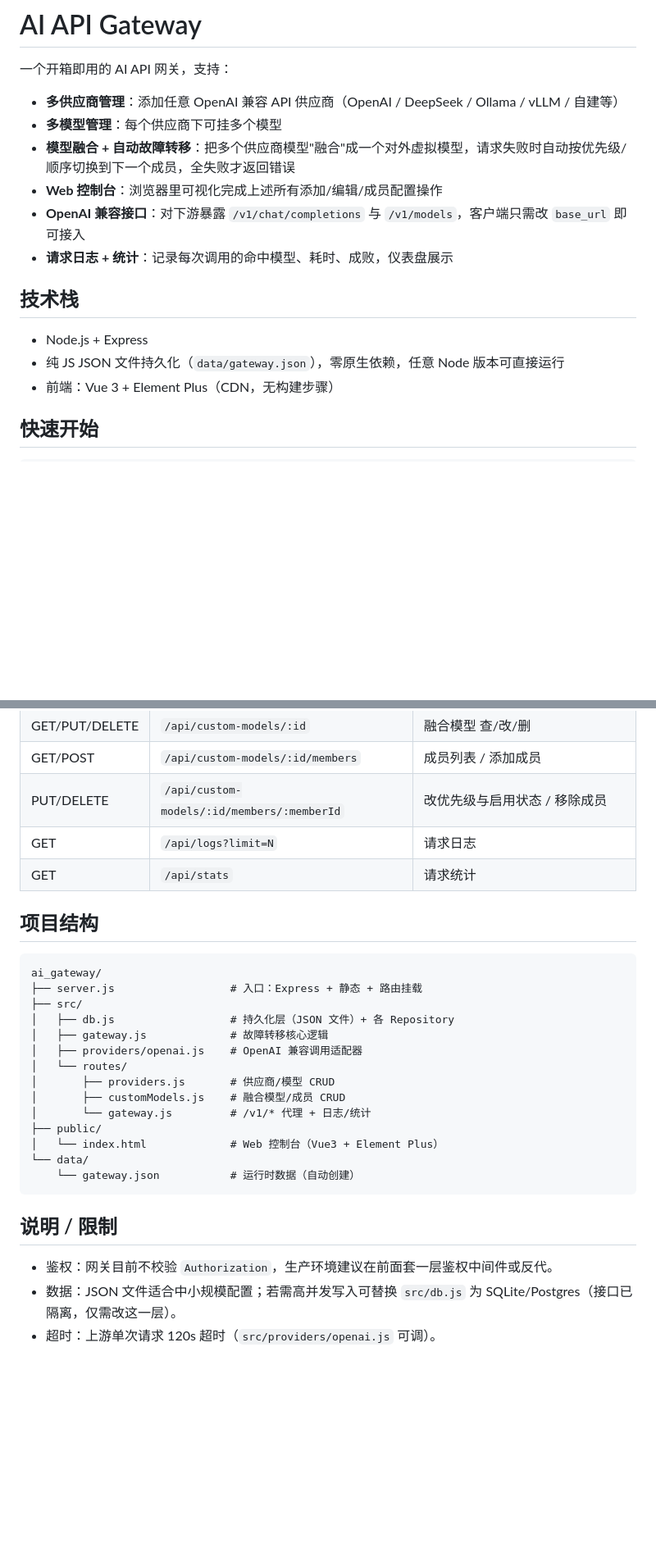
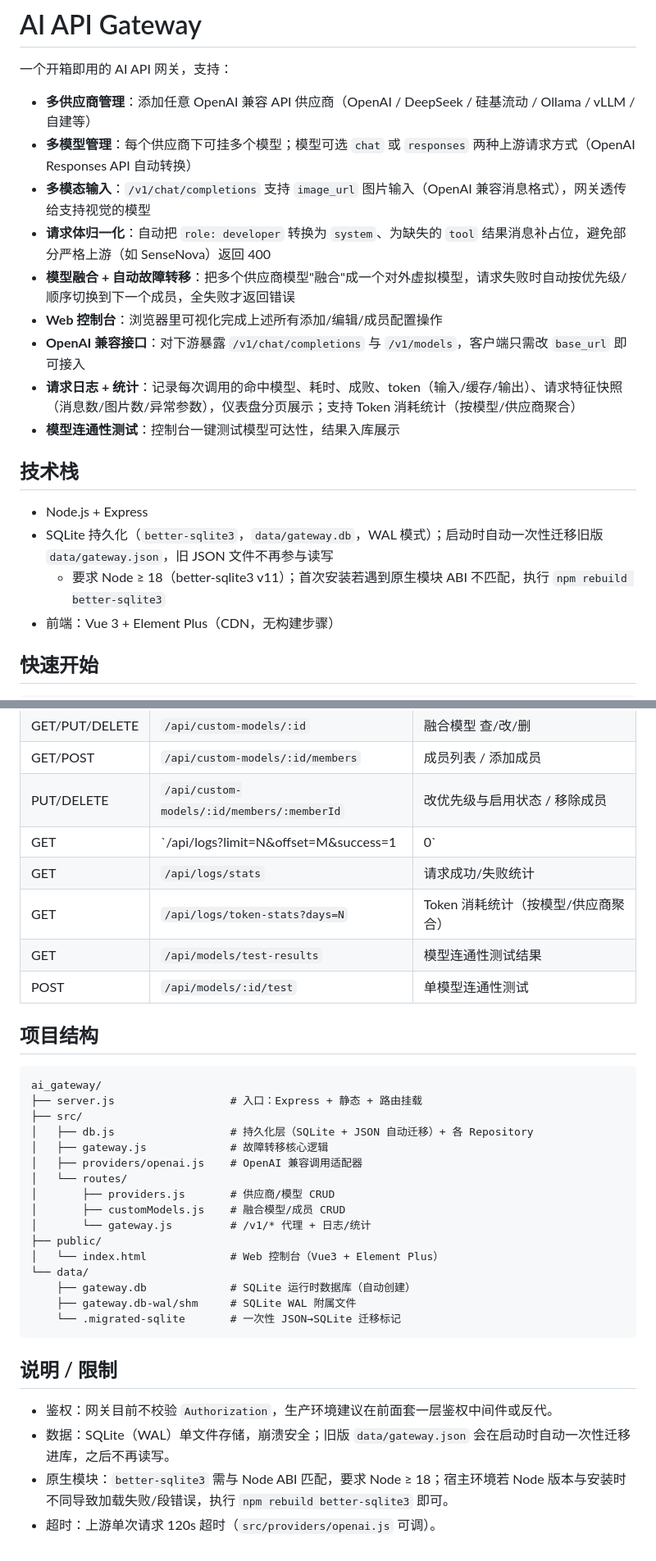
Before and after one commit to TomTonys/ai-gateway, a Markdown page: README.md, 2 parts joined by grey strips. Shown at 82% size. Drawn GitHub-style; blank space fills up the shorter version.

Commit message:
chore: sync README.md

````diff
--- a/README.md
+++ b/README.md
@@ -2,17 +2,21 @@
 
 一个开箱即用的 AI API 网关，支持：
 
-- **多供应商管理**：添加任意 OpenAI 兼容 API 供应商（OpenAI / DeepSeek / Ollama / vLLM / 自建等）
-- **多模型管理**：每个供应商下可挂多个模型
+- **多供应商管理**：添加任意 OpenAI 兼容 API 供应商（OpenAI / DeepSeek / 硅基流动 / Ollama / vLLM / 自建等）
+- **多模型管理**：每个供应商下可挂多个模型；模型可选 `chat` 或 `responses` 两种上游请求方式（OpenAI Responses API 自动转换）
+- **多模态输入**：`/v1/chat/completions` 支持 `image_url` 图片输入（OpenAI 兼容消息格式），网关透传给支持视觉的模型
+- **请求体归一化**：自动把 `role: developer` 转换为 `system`、为缺失的 `tool` 结果消息补占位，避免部分严格上游（如 SenseNova）返回 400
 - **模型融合 + 自动故障转移**：把多个供应商模型"融合"成一个对外虚拟模型，请求失败时自动按优先级/顺序切换到下一个成员，全失败才返回错误
 - **Web 控制台**：浏览器里可视化完成上述所有添加/编辑/成员配置操作
 - **OpenAI 兼容接口**：对下游暴露 `/v1/chat/completions` 与 `/v1/models`，客户端只需改 `base_url` 即可接入
-- **请求日志 + 统计**：记录每次调用的命中模型、耗时、成败，仪表盘展示
+- **请求日志 + 统计**：记录每次调用的命中模型、耗时、成败、token（输入/缓存/输出）、请求特征快照（消息数/图片数/异常参数），仪表盘分页展示；支持 Token 消耗统计（按模型/供应商聚合）
+- **模型连通性测试**：控制台一键测试模型可达性，结果入库展示
 
 ## 技术栈
 
 - Node.js + Express
-- 纯 JS JSON 文件持久化（`data/gateway.json`），零原生依赖，任意 Node 版本可直接运行
+- SQLite 持久化（`better-sqlite3`，`data/gateway.db`，WAL 模式）；启动时自动一次性迁移旧版 `data/gateway.json`，旧 JSON 文件不再参与读写
+  - 要求 Node ≥ 18（better-sqlite3 v11）；首次安装若遇到原生模块 ABI 不匹配，执行 `npm rebuild better-sqlite3`
 - 前端：Vue 3 + Element Plus（CDN，无构建步骤）
 
 ## 快速开始
@@ -73,8 +80,11 @@ npm start
 | GET/PUT/DELETE | `/api/custom-models/:id` | 融合模型 查/改/删 |
 | GET/POST | `/api/custom-models/:id/members` | 成员列表 / 添加成员 |
 | PUT/DELETE | `/api/custom-models/:id/members/:memberId` | 改优先级与启用状态 / 移除成员 |
-| GET | `/api/logs?limit=N` | 请求日志 |
-| GET | `/api/stats` | 请求统计 |
+| GET | `/api/logs?limit=N&offset=M&success=1|0` | 请求日志（分页 + 成败过滤） |
+| GET | `/api/logs/stats` | 请求成功/失败统计 |
+| GET | `/api/logs/token-stats?days=N` | Token 消耗统计（按模型/供应商聚合） |
+| GET | `/api/models/test-results` | 模型连通性测试结果 |
+| POST | `/api/models/:id/test` | 单模型连通性测试 |
 
 ## 项目结构
 
@@ -82,7 +92,7 @@ npm start
 ai_gateway/
 ├── server.js                  # 入口：Express + 静态 + 路由挂载
 ├── src/
-│   ├── db.js                  # 持久化层（JSON 文件）+ 各 Repository
+│   ├── db.js                  # 持久化层（SQLite + JSON 自动迁移）+ 各 Repository
 │   ├── gateway.js             # 故障转移核心逻辑
 │   ├── providers/openai.js    # OpenAI 兼容调用适配器
 │   └── routes/
@@ -92,11 +102,14 @@ ai_gateway/
 ├── public/
 │   └── index.html             # Web 控制台（Vue3 + Element Plus）
 └── data/
-    └── gateway.json           # 运行时数据（自动创建）
+    ├── gateway.db             # SQLite 运行时数据库（自动创建）
+    ├── gateway.db-wal/shm     # SQLite WAL 附属文件
+    └── .migrated-sqlite       # 一次性 JSON→SQLite 迁移标记
 ```
 
 ## 说明 / 限制
 
 - 鉴权：网关目前不校验 `Authorization`，生产环境建议在前面套一层鉴权中间件或反代。
-- 数据：JSON 文件适合中小规模配置；若需高并发写入可替换 `src/db.js` 为 SQLite/Postgres（接口已隔离，仅需改这一层）。
+- 数据：SQLite（WAL）单文件存储，崩溃安全；旧版 `data/gateway.json` 会在启动时自动一次性迁移进库，之后不再读写。
+- 原生模块：`better-sqlite3` 需与 Node ABI 匹配，要求 Node ≥ 18；宿主环境若 Node 版本与安装时不同导致加载失败/段错误，执行 `npm rebuild better-sqlite3` 即可。
 - 超时：上游单次请求 120s 超时（`src/providers/openai.js` 可调）。
````
Also changed, not shown: other parts of README.md (+9 -6 lines).
